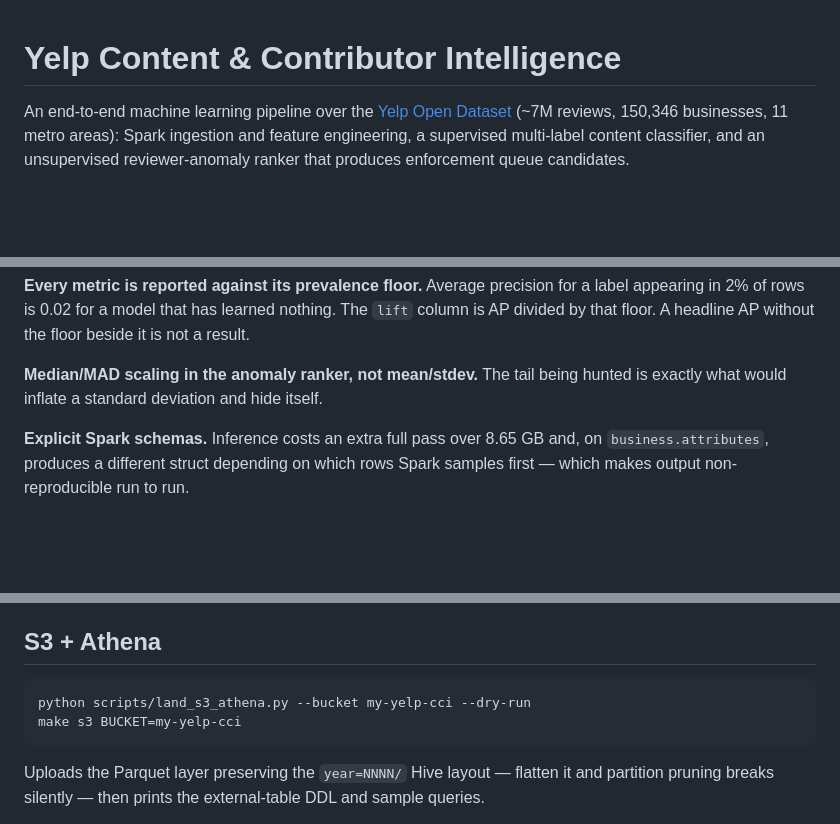
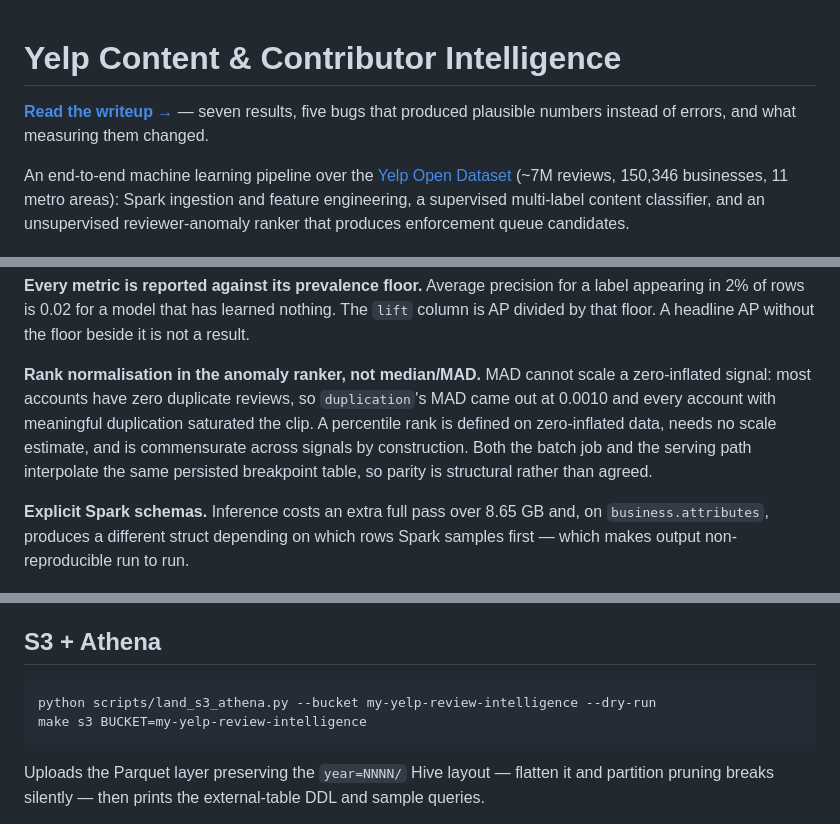
Before and after one commit to bobags2/yelp-review-intelligence, a Markdown page: README.md, 3 parts joined by grey strips. Rendered like a GitHub page; blank space fills up the shorter version.

Commit message:
Point docs at the new repo name; refresh two stale sections
- Replace the remaining yelp-cci references in README (the S3 bucket
  examples) with yelp-review-intelligence. WRITEUP's footer link was already
  correct in the repo; the 404 came from stale copies outside it, which are
  now updated too.
- Link the writeup from directly under the README title.
- The "Median/MAD scaling in the anomaly ranker" bullet described a design
  the queue rework replaced. It now describes rank normalisation, and why:
  MAD cannot scale a zero-inflated signal, and both paths interpolate one
  persisted breakpoint table so parity is structural rather than agreed.

Co-Authored-By: Claude Opus 5 <noreply@anthropic.com>
Claude-Session: https://claude.ai/code/session_0171D1Dd9ZPZkF9QAM276UXJ

````diff
--- a/README.md
+++ b/README.md
@@ -1,4 +1,7 @@
 # Yelp Content & Contributor Intelligence
+
+**[Read the writeup →](WRITEUP.md)** — seven results, five bugs that produced
+plausible numbers instead of errors, and what measuring them changed.
 
 An end-to-end machine learning pipeline over the [Yelp Open Dataset](https://www.yelp.com/dataset)
 (~7M reviews, 150,346 businesses, 11 metro areas): Spark ingestion and feature
@@ -43,8 +46,13 @@ for a label appearing in 2% of rows is 0.02 for a model that has learned
 nothing. The `lift` column is AP divided by that floor. A headline AP without
 the floor beside it is not a result.
 
-**Median/MAD scaling in the anomaly ranker, not mean/stdev.** The tail being
-hunted is exactly what would inflate a standard deviation and hide itself.
+**Rank normalisation in the anomaly ranker, not median/MAD.** MAD cannot
+scale a zero-inflated signal: most accounts have zero duplicate reviews, so
+`duplication`'s MAD came out at 0.0010 and every account with meaningful
+duplication saturated the clip. A percentile rank is defined on zero-inflated
+data, needs no scale estimate, and is commensurate across signals by
+construction. Both the batch job and the serving path interpolate the same
+persisted breakpoint table, so parity is structural rather than agreed.
 
 **Explicit Spark schemas.** Inference costs an extra full pass over 8.65 GB and,
 on `business.attributes`, produces a different struct depending on which rows
@@ -299,8 +307,8 @@ is the sustainable throughput, and it is the only capacity claim worth making.
 ## S3 + Athena
 
 ```bash
-python scripts/land_s3_athena.py --bucket my-yelp-cci --dry-run
-make s3 BUCKET=my-yelp-cci
+python scripts/land_s3_athena.py --bucket my-yelp-review-intelligence --dry-run
+make s3 BUCKET=my-yelp-review-intelligence
 ```
 
 Uploads the Parquet layer preserving the `year=NNNN/` Hive layout — flatten it
````
